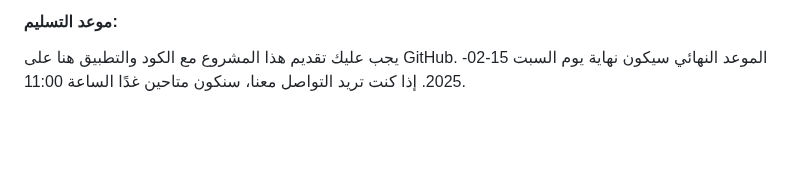
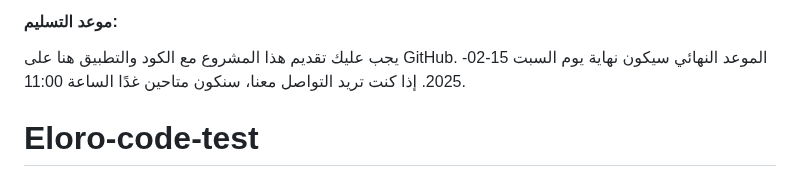
Before and after one commit to malouda0000/lana_application, a Markdown page: README.md, the part around the change. Rendered like a GitHub page; blank space fills up the shorter version.

```diff
--- a/README.md
+++ b/README.md
@@ -203,3 +203,17 @@ Api EndPpint= https://dashboard.eloroshop.com/eloroshopAppApi/v1/api/OptionGroup
 #### **موعد التسليم:**
 
 يجب عليك تقديم هذا المشروع مع الكود والتطبيق هنا على GitHub. الموعد النهائي سيكون نهاية يوم السبت 15-02-2025. إذا كنت تريد التواصل معنا، سنكون متاحين غدًا الساعة 11:00.
+
+
+
+
+
+
+
+
+
+
+
+
+
+# Eloro-code-test
```
